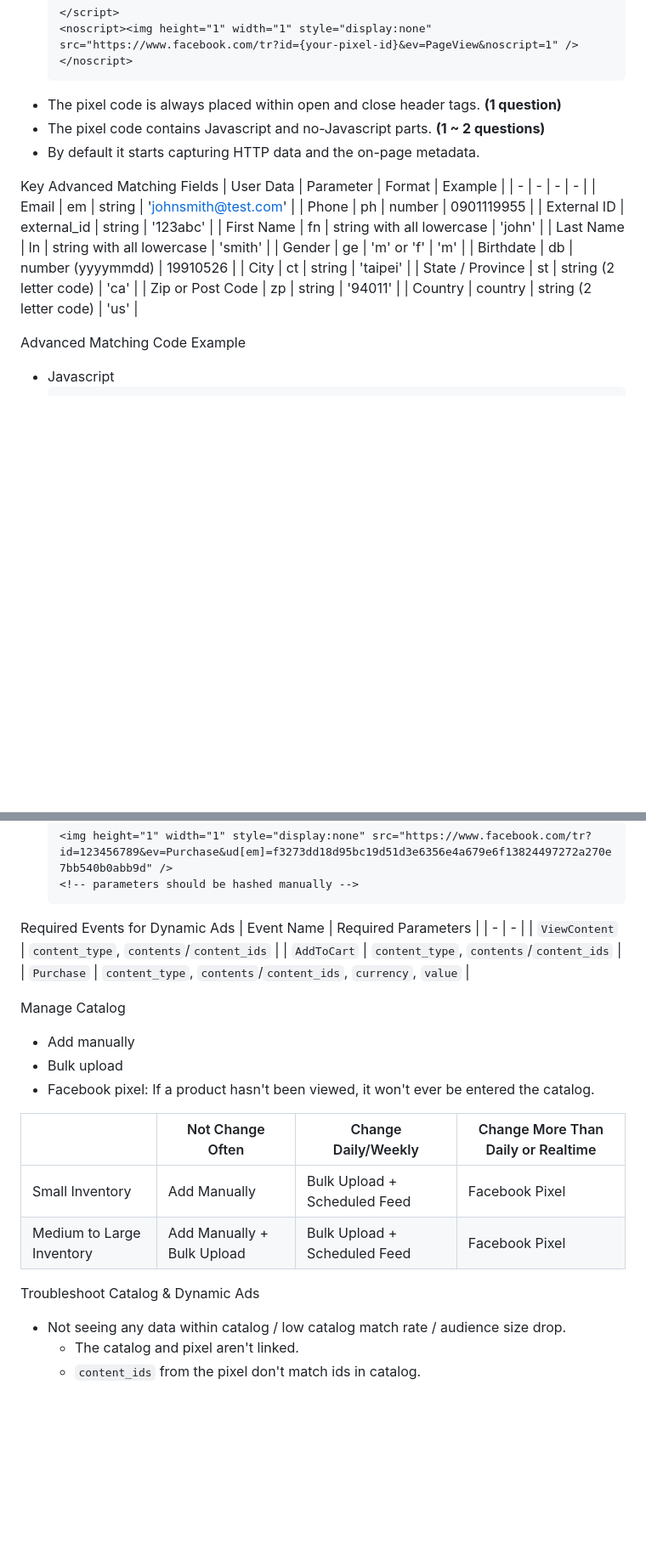
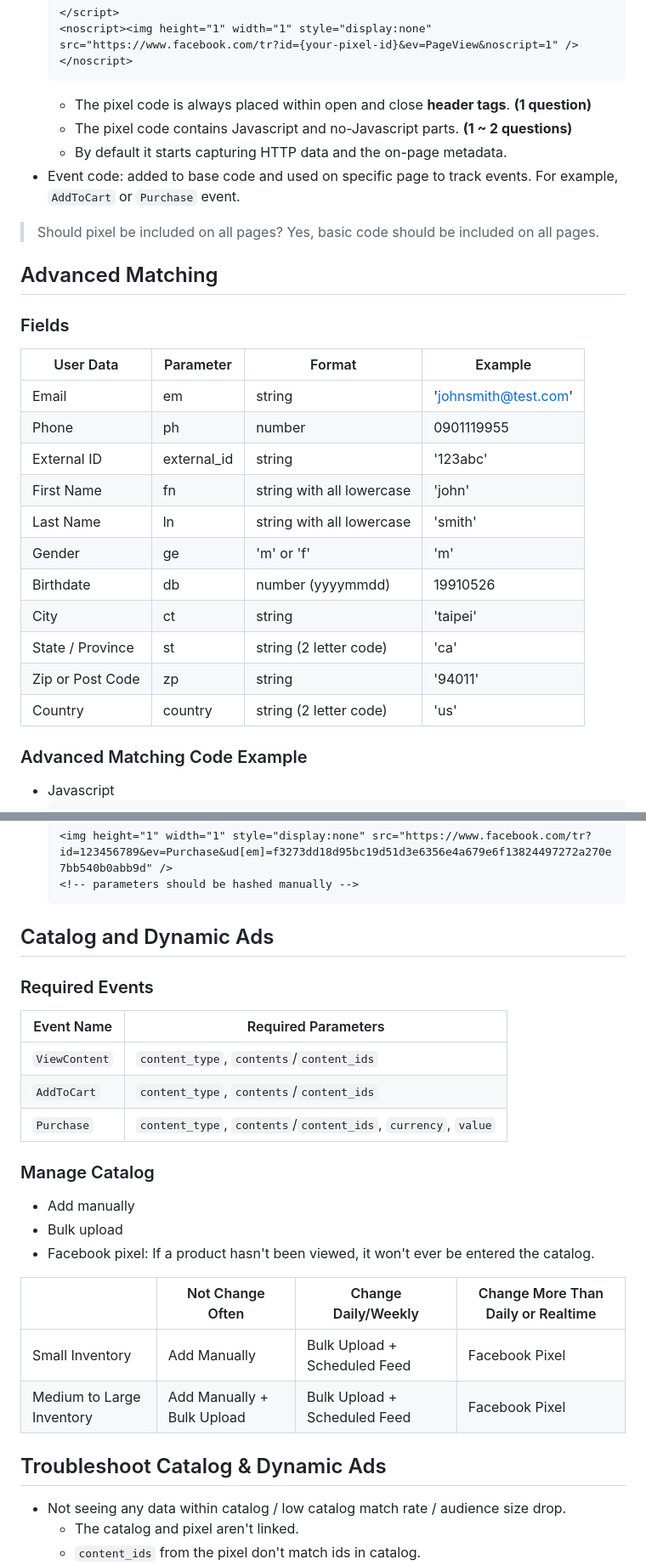
Before and after one commit to moneychien19/note-meta-blueprint-500-101, a Markdown page: Takeaway/exam.md, 2 parts joined by grey strips. Shown: that part at 85% size. Rendered like a GitHub page; blank space fills up the shorter version.

````diff
--- a/Takeaway/exam.md
+++ b/Takeaway/exam.md
@@ -91,11 +95,14 @@ Base Code
   </script>
   <noscript><img height="1" width="1" style="display:none" src="https://www.facebook.com/tr?id={your-pixel-id}&ev=PageView&noscript=1" /></noscript>
   ```
-- The pixel code is always placed within open and close header tags. **(1 question)**
-- The pixel code contains Javascript and no-Javascript parts. **(1 ~ 2 questions)**
-- By default it starts capturing HTTP data and the on-page metadata.
+  - The pixel code is always placed within open and close **header tags**. **(1 question)**
+  - The pixel code contains Javascript and no-Javascript parts. **(1 ~ 2 questions)**
+  - By default it starts capturing HTTP data and the on-page metadata.
+- Event code: added to base code and used on specific page to track events. For example, `AddToCart` or `Purchase` event.
+> Should pixel be included on all pages? Yes, basic code should be included on all pages.
 
-Key Advanced Matching Fields
+## Advanced Matching
+### Fields
 | User Data | Parameter | Format | Example |
 | - | - | - | - |
 | Email | em | string | 'johnsmith@test.com' |
@@ -110,7 +117,7 @@ Key Advanced Matching Fields
 | Zip or Post Code | zp | string | '94011' |
 | Country | country | string (2 letter code) | 'us' |
 
-Advanced Matching Code Example
+### Advanced Matching Code Example
 - Javascript
   ```js
   fbq('init', '123456789', {
@@ -133,14 +140,15 @@ Advanced Matching Code Example
   <!-- parameters should be hashed manually -->
   ```
 
-Required Events for Dynamic Ads
+## Catalog and Dynamic Ads
+### Required Events
 | Event Name | Required Parameters |
 | - | - |
 | `ViewContent` | `content_type`, `contents`/`content_ids` |
 | `AddToCart` | `content_type`, `contents`/`content_ids` |
 | `Purchase` | `content_type`, `contents`/`content_ids`, `currency`, `value` |
 
-Manage Catalog
+### Manage Catalog
 - Add manually
 - Bulk upload
 - Facebook pixel: If a product hasn't been viewed, it won't ever be entered the catalog.
@@ -150,7 +158,7 @@ Manage Catalog
 | Small Inventory | Add Manually | Bulk Upload + Scheduled Feed | Facebook Pixel |
 | Medium to Large Inventory | Add Manually + Bulk Upload | Bulk Upload + Scheduled Feed | Facebook Pixel |
 
-Troubleshoot Catalog & Dynamic Ads
+## Troubleshoot Catalog & Dynamic Ads
 - Not seeing any data within catalog / low catalog match rate / audience size drop.
   - The catalog and pixel aren't linked.
   - `content_ids` from the pixel don't match ids in catalog.
````
Also changed, not shown: other parts of Takeaway/exam.md (+16 -12 lines), Takeaway/hash.png (added).
